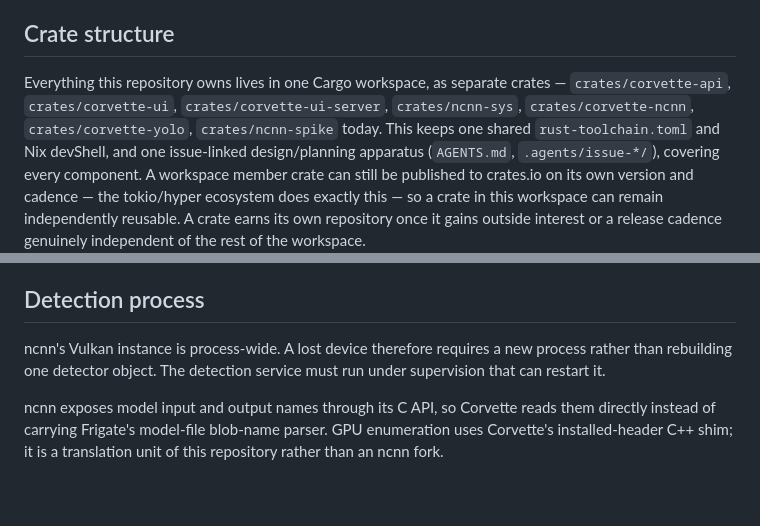
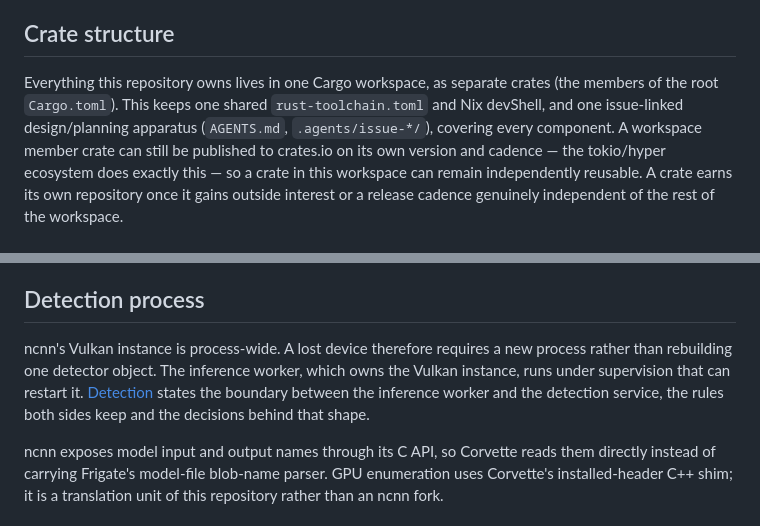
Before and after one commit to cvandesande/corvette, a Markdown page: docs/design/architecture.md, 2 parts joined by grey strips. GitHub-like rendering; blank space fills up the shorter version.

```diff
--- a/docs/design/architecture.md
+++ b/docs/design/architecture.md
@@ -35,9 +35,7 @@ Corvette owns both the UI and recording playback.
 ## Crate structure
 
 Everything this repository owns lives in one Cargo workspace, as separate crates
-— `crates/corvette-api`, `crates/corvette-ui`, `crates/corvette-ui-server`,
-`crates/ncnn-sys`, `crates/corvette-ncnn`, `crates/corvette-yolo`,
-`crates/ncnn-spike` today. This keeps one shared
+(the members of the root `Cargo.toml`). This keeps one shared
 `rust-toolchain.toml` and Nix devShell, and one issue-linked design/planning
 apparatus (`AGENTS.md`, `.agents/issue-*/`), covering every component. A
 workspace member crate can still be published to crates.io on its own version
@@ -181,8 +179,11 @@ server; sharing Rust does not justify sending raw storage telemetry to browsers.
 ## Detection process
 
 ncnn's Vulkan instance is process-wide. A lost device therefore requires a new
-process rather than rebuilding one detector object. The detection service must
-run under supervision that can restart it.
+process rather than rebuilding one detector object. The inference worker, which
+owns the Vulkan instance, runs under supervision that can restart it.
+[Detection](detection.md) states the boundary between the inference worker and
+the detection service, the rules both sides keep and the decisions behind that
+shape.
 
 ncnn exposes model input and output names through its C API, so Corvette reads
 them directly instead of carrying Frigate's model-file blob-name parser. GPU
```
Also changed, not shown: docs/design/detection.md (added, +188 -0 lines).
